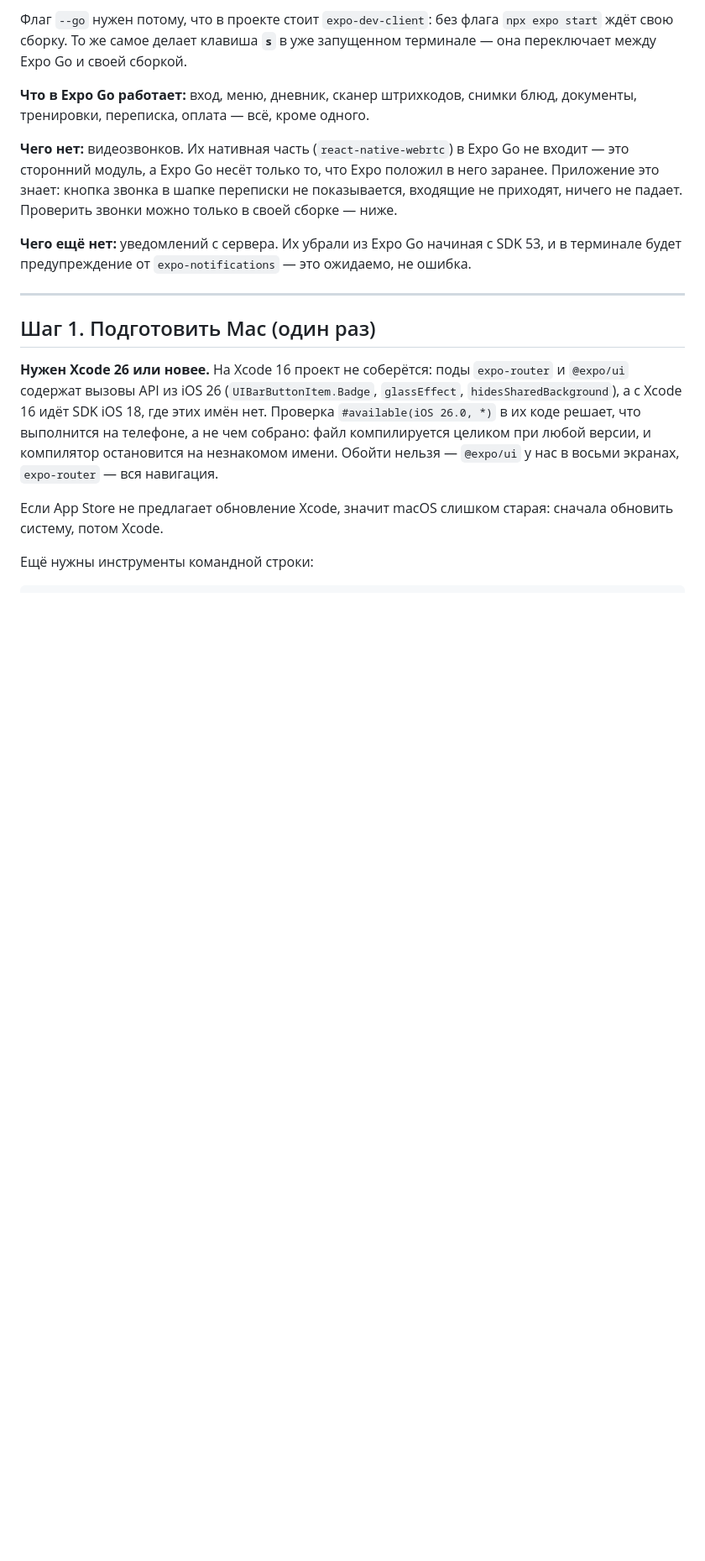
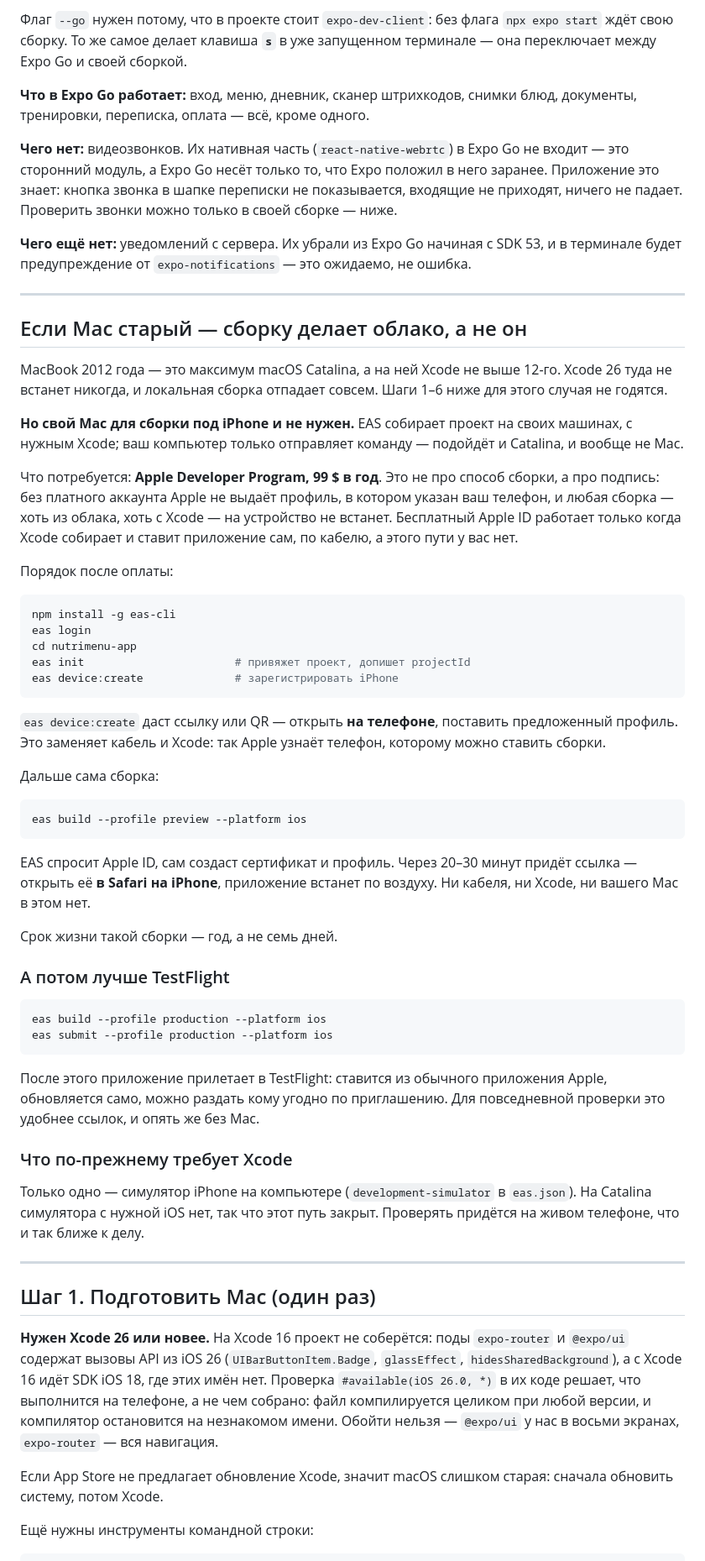
Before and after one commit to maximfilippov94/maxim, a Markdown page: nutrimenu-app/УСТАНОВКА-IPHONE.md, the part around one of its changes. Shown at 84% size. Drawn GitHub-style; blank space fills up the shorter version.

Commit message:
Инструкция по iPhone: путь для старого Mac, где Xcode 26 невозможен
MacBook 2012 — это максимум macOS Catalina и Xcode не выше 12-го. Шаги
с локальной сборкой для такой машины бесполезны, а в инструкции они
стояли как единственный путь.

Добавил раздел про облачную сборку: EAS собирает на своих машинах с
нужным Xcode, свой Mac в этом не участвует вовсе — он только отправляет
команду, и подойдёт любой компьютер с Node.

Сказал прямо то, что иначе выясняется после оплаты: 99 $ нужны не за
способ сборки, а за подпись. Без платного аккаунта Apple не выдаёт
профиль с вашим телефоном, и .ipa не встанет ни из облака, ни откуда
ещё; бесплатный Apple ID работает только когда Xcode ставит приложение
сам по кабелю — а этого пути на старом Mac нет.

Порядок записан целиком: eas device:create даёт ссылку, которую
открывают на телефоне (она заменяет кабель и Xcode), сборка профилем
preview приходит ссылкой и ставится по воздуху, живёт год вместо семи
дней. Дальше TestFlight через eas submit — тоже без Mac.

Отдельно отмечено, что осталось недоступным: симулятор iPhone, он
единственный требует Xcode на машине.

Co-Authored-By: Claude Opus 5 <noreply@anthropic.com>
Claude-Session: https://claude.ai/code/session_01PT38C2tzbbALKaAiY7abKr

````diff
--- a/nutrimenu-app/УСТАНОВКА-IPHONE.md
+++ b/nutrimenu-app/УСТАНОВКА-IPHONE.md
@@ -46,6 +50,69 @@ npx expo start --go
 **Чего ещё нет:** уведомлений с сервера. Их убрали из Expo Go начиная с
 SDK 53, и в терминале будет предупреждение от `expo-notifications` —
 это ожидаемо, не ошибка.
+
+---
+
+## Если Mac старый — сборку делает облако, а не он
+
+MacBook 2012 года — это максимум macOS Catalina, а на ней Xcode не выше
+12-го. Xcode 26 туда не встанет никогда, и локальная сборка отпадает
+совсем. Шаги 1–6 ниже для этого случая не годятся.
+
+**Но свой Mac для сборки под iPhone и не нужен.** EAS собирает проект на
+своих машинах, с нужным Xcode; ваш компьютер только отправляет команду —
+подойдёт и Catalina, и вообще не Mac.
+
+Что потребуется: **Apple Developer Program, 99 $ в год**. Это не про
+способ сборки, а про подпись: без платного аккаунта Apple не выдаёт
+профиль, в котором указан ваш телефон, и любая сборка — хоть из облака,
+хоть с Xcode — на устройство не встанет. Бесплатный Apple ID работает
+только когда Xcode собирает и ставит приложение сам, по кабелю, а этого
+пути у вас нет.
+
+Порядок после оплаты:
+
+```bash
+npm install -g eas-cli
+eas login
+cd nutrimenu-app
+eas init                       # привяжет проект, допишет projectId
+eas device:create              # зарегистрировать iPhone
+```
+
+`eas device:create` даст ссылку или QR — открыть **на телефоне**,
+поставить предложенный профиль. Это заменяет кабель и Xcode: так Apple
+узнаёт телефон, которому можно ставить сборки.
+
+Дальше сама сборка:
+
+```bash
+eas build --profile preview --platform ios
+```
+
+EAS спросит Apple ID, сам создаст сертификат и профиль. Через 20–30
+минут придёт ссылка — открыть её **в Safari на iPhone**, приложение
+встанет по воздуху. Ни кабеля, ни Xcode, ни вашего Mac в этом нет.
+
+Срок жизни такой сборки — год, а не семь дней.
+
+### А потом лучше TestFlight
+
+```bash
+eas build --profile production --platform ios
+eas submit --profile production --platform ios
+```
+
+После этого приложение прилетает в TestFlight: ставится из обычного
+приложения Apple, обновляется само, можно раздать кому угодно по
+приглашению. Для повседневной проверки это удобнее ссылок, и опять же
+без Mac.
+
+### Что по-прежнему требует Xcode
+
+Только одно — симулятор iPhone на компьютере (`development-simulator` в
+`eas.json`). На Catalina симулятора с нужной iOS нет, так что этот путь
+закрыт. Проверять придётся на живом телефоне, что и так ближе к делу.
 
 ---
 
````
Also changed, not shown: other parts of nutrimenu-app/УСТАНОВКА-IPHONE.md (+6 -2 lines).
